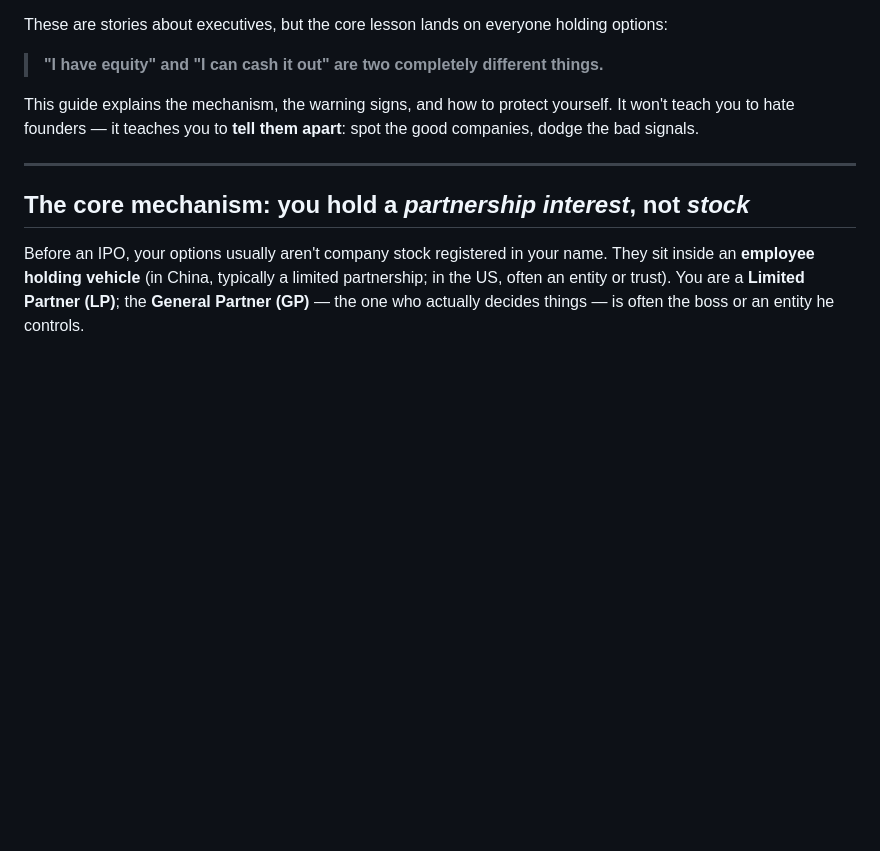
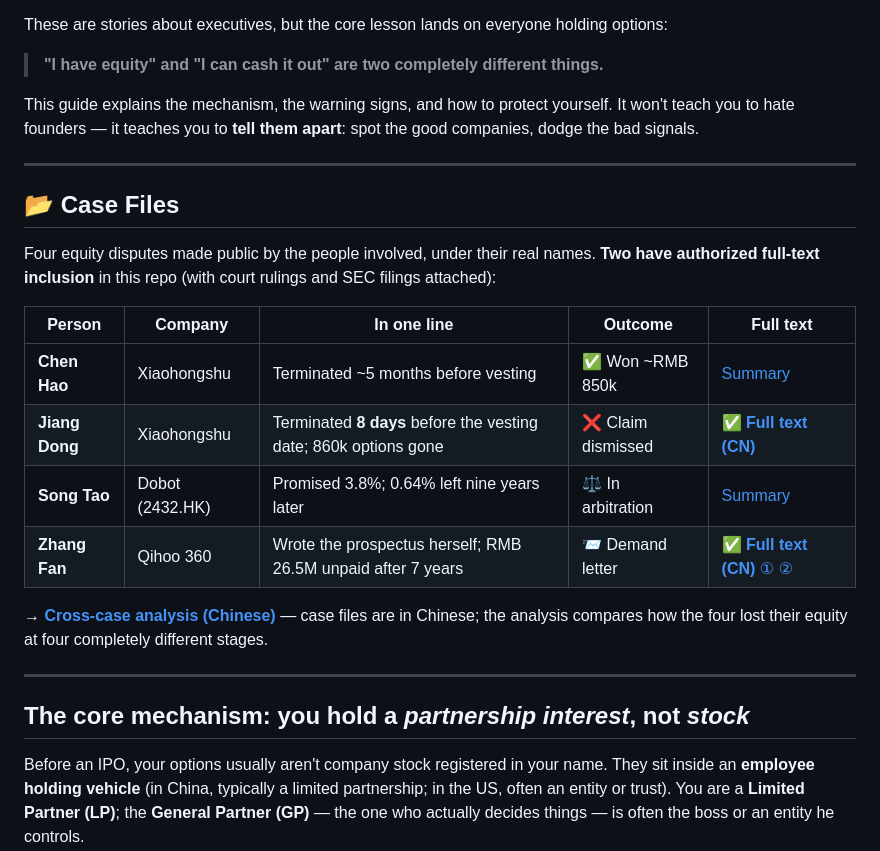
Before and after one commit to huanghe/startup-equity-guide, a Markdown page: README_EN.md, the part around the change. GitHub-like rendering; blank space fills up the shorter version.

```diff
--- a/README_EN.md
+++ b/README_EN.md
@@ -28,6 +28,21 @@ These are stories about executives, but the core lesson lands on everyone holdin
 > **"I have equity" and "I can cash it out" are two completely different things.**
 
 This guide explains the mechanism, the warning signs, and how to protect yourself. It won't teach you to hate founders — it teaches you to **tell them apart**: spot the good companies, dodge the bad signals.
+
+---
+
+## 📂 Case Files
+
+Four equity disputes made public by the people involved, under their real names. **Two have authorized full-text inclusion** in this repo (with court rulings and SEC filings attached):
+
+| Person | Company | In one line | Outcome | Full text |
+| --- | --- | --- | --- | --- |
+| **Chen Hao** | Xiaohongshu | Terminated ~5 months before vesting | ✅ Won ~RMB 850k | [Summary](./cases/) |
+| **Jiang Dong** | Xiaohongshu | Terminated **8 days** before the vesting date; 860k options gone | ❌ Claim dismissed | ✅ [**Full text (CN)**](./cases/jiangdong-xiaohongshu/) |
+| **Song Tao** | Dobot (2432.HK) | Promised 3.8%; 0.64% left nine years later | ⚖️ In arbitration | [Summary](./cases/) |
+| **Zhang Fan** | Qihoo 360 | Wrote the prospectus herself; RMB 26.5M unpaid after 7 years | 📨 Demand letter | ✅ [**Full text (CN)** ①](./cases/zhangfan-360/) [②](./cases/zhangfan-360/part2/) |
+
+**→ [Cross-case analysis (Chinese)](./cases/)** — case files are in Chinese; the analysis compares how the four lost their equity at four completely different stages.
 
 ---
 
```
Also changed, not shown: README.md (+16 -1 lines).
